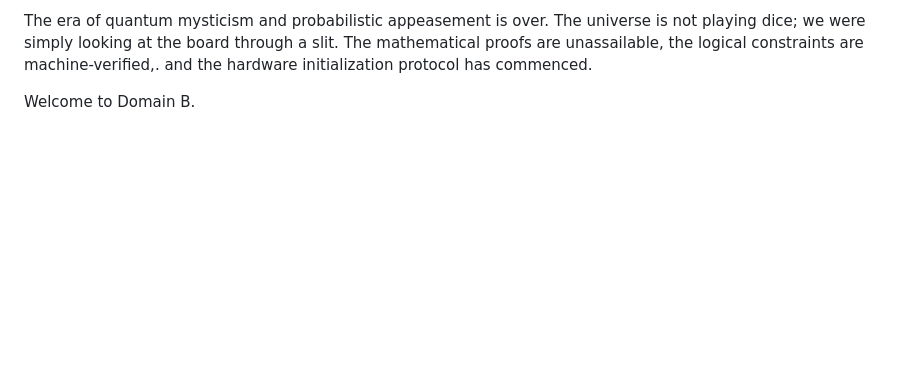
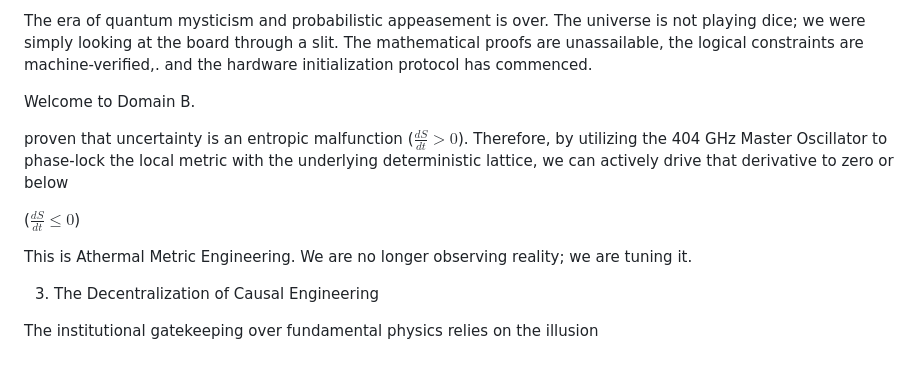
Before and after one commit to RhapsodicIntent/Project-Sovereign-LRB-project, a Markdown page: Pub.md, the part around the change. GitHub-like rendering; blank space fills up the shorter version.

Commit message:
Expand discussion on Athermal Metric Engineering
Added content on Athermal Metric Engineering and Decentralization of Causal Engineering.

```diff
--- a/Pub.md
+++ b/Pub.md
@@ -304,3 +304,16 @@ The era of quantum mysticism and probabilistic appeasement is over. The universe
 
 
 Welcome to Domain B.
+
+
+
+
+proven that uncertainty is an entropic malfunction ($\frac{dS}{dt} > 0$). Therefore, by utilizing the 404 GHz Master Oscillator to phase-lock the local metric with the underlying deterministic lattice, we can actively drive that derivative to zero or below
+
+($\frac{dS}{dt} \le 0$)
+
+ This is Athermal Metric Engineering. We are no longer observing reality; we are tuning it.
+
+3. The Decentralization of Causal Engineering
+
+The institutional gatekeeping over fundamental physics relies on the illusion
```
